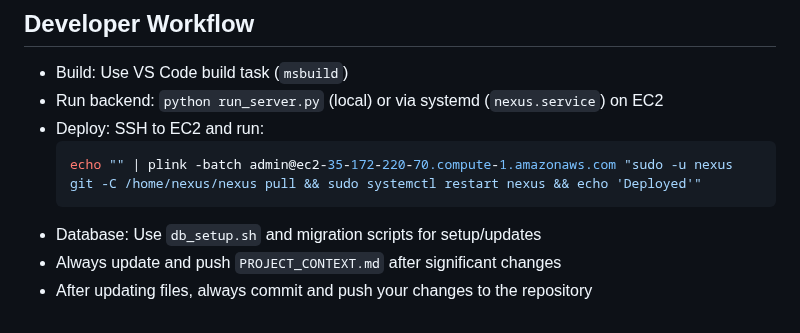
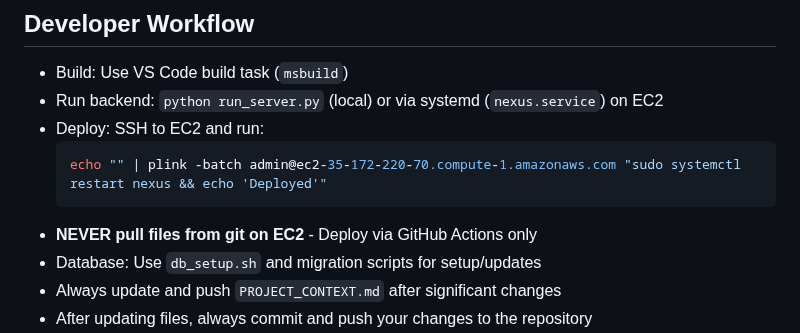
Before and after one commit to nbcr/Nexus, a Markdown page: .github/copilot-instructions.md, the part around the change. GitHub-like rendering.

Commit message:
Remove git pull from deployment instructions, add database connection fix

````diff
--- a/.github/copilot-instructions.md
+++ b/.github/copilot-instructions.md
@@ -38,8 +38,9 @@ Nexus is a FastAPI-based AI news aggregation and personalization platform deploy
 - Run backend: `python run_server.py` (local) or via systemd (`nexus.service`) on EC2
 - Deploy: SSH to EC2 and run:
   ```powershell
-  echo "" | plink -batch admin@ec2-35-172-220-70.compute-1.amazonaws.com "sudo -u nexus git -C /home/nexus/nexus pull && sudo systemctl restart nexus && echo 'Deployed'"
+  echo "" | plink -batch admin@ec2-35-172-220-70.compute-1.amazonaws.com "sudo systemctl restart nexus && echo 'Deployed'"
   ```
+- **NEVER pull files from git on EC2** - Deploy via GitHub Actions only
 - Database: Use `db_setup.sh` and migration scripts for setup/updates
 - Always update and push `PROJECT_CONTEXT.md` after significant changes
 - After updating files, always commit and push your changes to the repository
````
